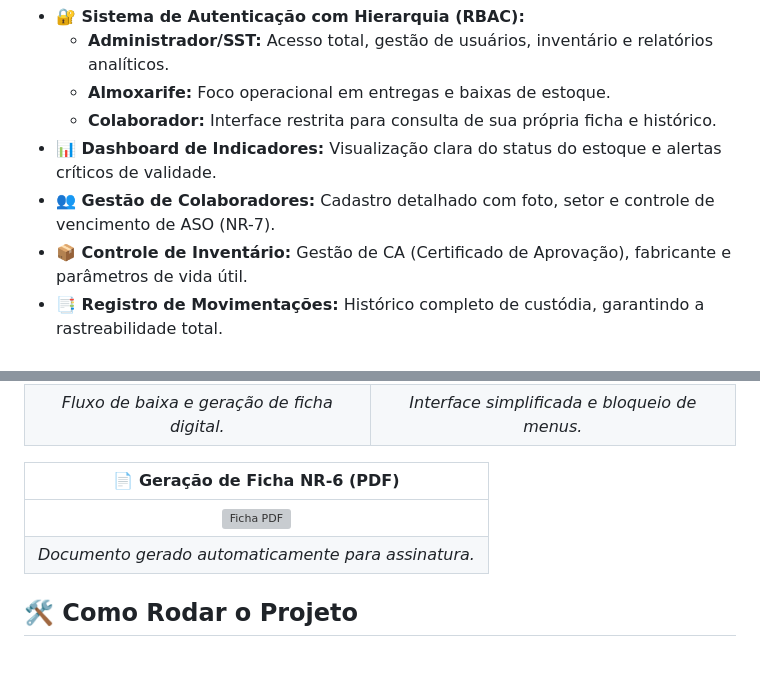
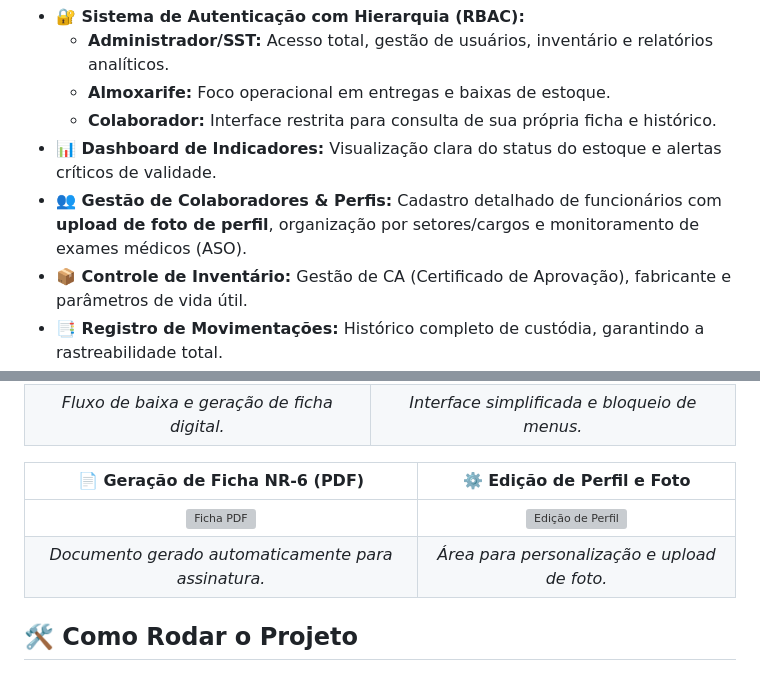
Before and after one commit to Pfeifferr/epi-management-system, a Markdown page: README.md, 2 parts joined by grey strips. Rendered like a GitHub page; grey boxes are pictures that could not be loaded.

Commit message:
Enhance collaborator management and profile features
Updated the 'Gestão de Colaboradores' section to include profile picture upload and monitoring of medical exams. Enhanced the 'Geração de Ficha NR-6' section with profile editing features.

```diff
--- a/README.md
+++ b/README.md
@@ -32,7 +32,7 @@ O sistema foi projetado para cobrir todo o ciclo de vida do EPI dentro de uma or
     * **Almoxarife:** Foco operacional em entregas e baixas de estoque.
     * **Colaborador:** Interface restrita para consulta de sua própria ficha e histórico.
 * **📊 Dashboard de Indicadores:** Visualização clara do status do estoque e alertas críticos de validade.
-* **👥 Gestão de Colaboradores:** Cadastro detalhado com foto, setor e controle de vencimento de ASO (NR-7).
+* **👥 Gestão de Colaboradores & Perfis:** Cadastro detalhado de funcionários com **upload de foto de perfil**, organização por setores/cargos e monitoramento de exames médicos (ASO).
 * **📦 Controle de Inventário:** Gestão de CA (Certificado de Aprovação), fabricante e parâmetros de vida útil.
 * **📑 Registro de Movimentações:** Histórico completo de custódia, garantindo a rastreabilidade total.
 * **📄 Emissão de Documentos:** Geração automática da ficha de EPI em PDF conforme a NR-6.
@@ -56,10 +56,10 @@ Abaixo, os diferentes níveis de acesso e funcionalidades principais:
 | ![Entrega](LINK_DA_IMAGEM_ENTREGA) | ![Colaborador](LINK_DA_IMAGEM_COLABORADOR) |
 | *Fluxo de baixa e geração de ficha digital.* | *Interface simplificada e bloqueio de menus.* |
 
-| 📄 Geração de Ficha NR-6 (PDF) |
-| :---: |
-| ![Ficha PDF](LINK_DA_IMAGEM_PDF) |
-| *Documento gerado automaticamente para assinatura.* |
+| 📄 Geração de Ficha NR-6 (PDF) | ⚙️ Edição de Perfil e Foto |
+| :---: | :---: |
+| ![Ficha PDF](LINK_DA_IMAGEM_PDF) | ![Edição de Perfil](LINK_DA_IMAGEM_PERFIL) |
+| *Documento gerado automaticamente para assinatura.* | *Área para personalização e upload de foto.* |
 
 ## 🛠️ Como Rodar o Projeto
 
```
